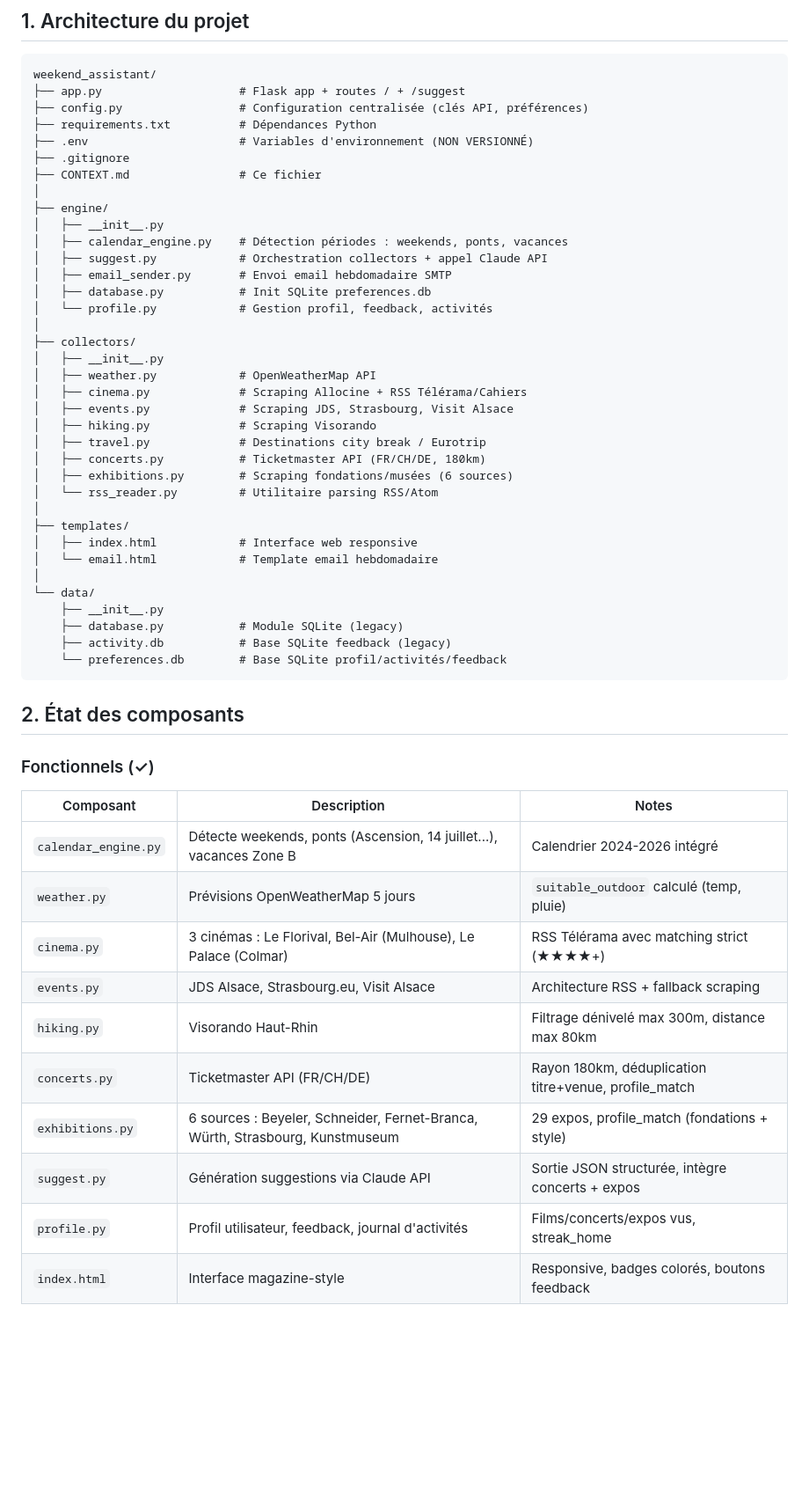
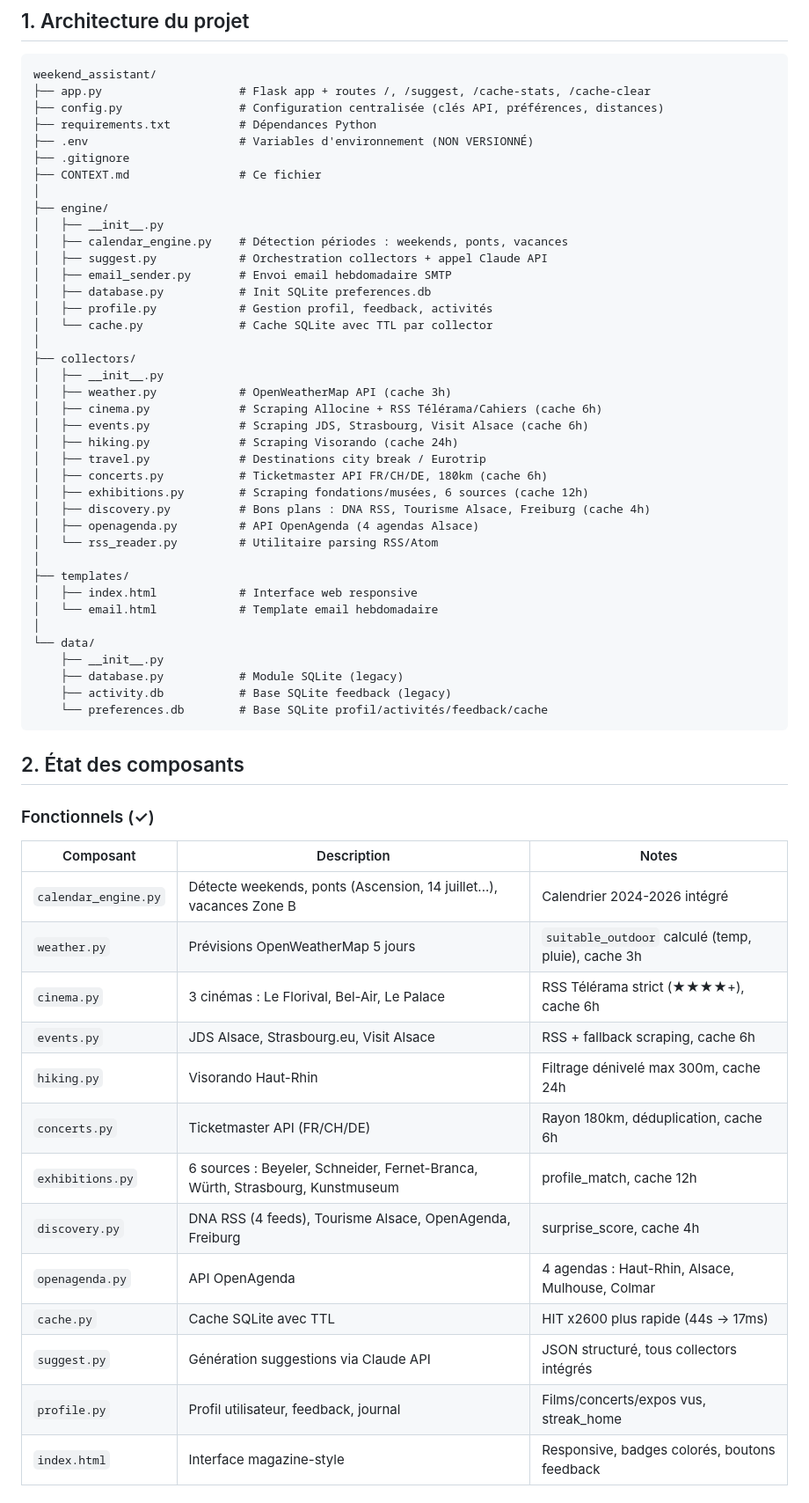
Before and after one commit to gguillemain/weekend-assistant, a Markdown page: CONTEXT.md, the part around one of its changes. Shown at 88% size. Rendered like a GitHub page; blank space fills up the shorter version.

````diff
--- a/CONTEXT.md
+++ b/CONTEXT.md
@@ -7,8 +7,8 @@
 
 ```
 weekend_assistant/
-├── app.py                    # Flask app + routes / + /suggest
-├── config.py                 # Configuration centralisée (clés API, préférences)
+├── app.py                    # Flask app + routes /, /suggest, /cache-stats, /cache-clear
+├── config.py                 # Configuration centralisée (clés API, préférences, distances)
 ├── requirements.txt          # Dépendances Python
 ├── .env                      # Variables d'environnement (NON VERSIONNÉ)
 ├── .gitignore
@@ -20,17 +20,20 @@ weekend_assistant/
 │   ├── suggest.py            # Orchestration collectors + appel Claude API
 │   ├── email_sender.py       # Envoi email hebdomadaire SMTP
 │   ├── database.py           # Init SQLite preferences.db
-│   └── profile.py            # Gestion profil, feedback, activités
+│   ├── profile.py            # Gestion profil, feedback, activités
+│   └── cache.py              # Cache SQLite avec TTL par collector
 │
 ├── collectors/
 │   ├── __init__.py
-│   ├── weather.py            # OpenWeatherMap API
-│   ├── cinema.py             # Scraping Allocine + RSS Télérama/Cahiers
-│   ├── events.py             # Scraping JDS, Strasbourg, Visit Alsace
-│   ├── hiking.py             # Scraping Visorando
+│   ├── weather.py            # OpenWeatherMap API (cache 3h)
+│   ├── cinema.py             # Scraping Allocine + RSS Télérama/Cahiers (cache 6h)
+│   ├── events.py             # Scraping JDS, Strasbourg, Visit Alsace (cache 6h)
+│   ├── hiking.py             # Scraping Visorando (cache 24h)
 │   ├── travel.py             # Destinations city break / Eurotrip
-│   ├── concerts.py           # Ticketmaster API (FR/CH/DE, 180km)
-│   ├── exhibitions.py        # Scraping fondations/musées (6 sources)
+│   ├── concerts.py           # Ticketmaster API FR/CH/DE, 180km (cache 6h)
+│   ├── exhibitions.py        # Scraping fondations/musées, 6 sources (cache 12h)
+│   ├── discovery.py          # Bons plans : DNA RSS, Tourisme Alsace, Freiburg (cache 4h)
+│   ├── openagenda.py         # API OpenAgenda (4 agendas Alsace)
 │   └── rss_reader.py         # Utilitaire parsing RSS/Atom
 │
 ├── templates/
@@ -41,7 +44,7 @@ weekend_assistant/
     ├── __init__.py
     ├── database.py           # Module SQLite (legacy)
     ├── activity.db           # Base SQLite feedback (legacy)
-    └── preferences.db        # Base SQLite profil/activités/feedback
+    └── preferences.db        # Base SQLite profil/activités/feedback/cache
 ```
 
 ## 2. État des composants
@@ -51,14 +54,17 @@ weekend_assistant/
 | Composant | Description | Notes |
 |-----------|-------------|-------|
 | `calendar_engine.py` | Détecte weekends, ponts (Ascension, 14 juillet...), vacances Zone B | Calendrier 2024-2026 intégré |
-| `weather.py` | Prévisions OpenWeatherMap 5 jours | `suitable_outdoor` calculé (temp, pluie) |
-| `cinema.py` | 3 cinémas : Le Florival, Bel-Air (Mulhouse), Le Palace (Colmar) | RSS Télérama avec matching strict (★★★★+) |
-| `events.py` | JDS Alsace, Strasbourg.eu, Visit Alsace | Architecture RSS + fallback scraping |
-| `hiking.py` | Visorando Haut-Rhin | Filtrage dénivelé max 300m, distance max 80km |
-| `concerts.py` | Ticketmaster API (FR/CH/DE) | Rayon 180km, déduplication titre+venue, profile_match |
-| `exhibitions.py` | 6 sources : Beyeler, Schneider, Fernet-Branca, Würth, Strasbourg, Kunstmuseum | 29 expos, profile_match (fondations + style) |
-| `suggest.py` | Génération suggestions via Claude API | Sortie JSON structurée, intègre concerts + expos |
-| `profile.py` | Profil utilisateur, feedback, journal d'activités | Films/concerts/expos vus, streak_home |
+| `weather.py` | Prévisions OpenWeatherMap 5 jours | `suitable_outdoor` calculé (temp, pluie), cache 3h |
+| `cinema.py` | 3 cinémas : Le Florival, Bel-Air, Le Palace | RSS Télérama strict (★★★★+), cache 6h |
+| `events.py` | JDS Alsace, Strasbourg.eu, Visit Alsace | RSS + fallback scraping, cache 6h |
+| `hiking.py` | Visorando Haut-Rhin | Filtrage dénivelé max 300m, cache 24h |
+| `concerts.py` | Ticketmaster API (FR/CH/DE) | Rayon 180km, déduplication, cache 6h |
+| `exhibitions.py` | 6 sources : Beyeler, Schneider, Fernet-Branca, Würth, Strasbourg, Kunstmuseum | profile_match, cache 12h |
+| `discovery.py` | DNA RSS (4 feeds), Tourisme Alsace, OpenAgenda, Freiburg | surprise_score, cache 4h |
+| `openagenda.py` | API OpenAgenda | 4 agendas : Haut-Rhin, Alsace, Mulhouse, Colmar |
+| `cache.py` | Cache SQLite avec TTL | HIT x2600 plus rapide (44s → 17ms) |
+| `suggest.py` | Génération suggestions via Claude API | JSON structuré, tous collectors intégrés |
+| `profile.py` | Profil utilisateur, feedback, journal | Films/concerts/expos vus, streak_home |
 | `index.html` | Interface magazine-style | Responsive, badges colorés, boutons feedback |
 
 ### Partiellement fonctionnel (⚠)
````
Also changed, not shown: other parts of CONTEXT.md (+109 -66 lines).
